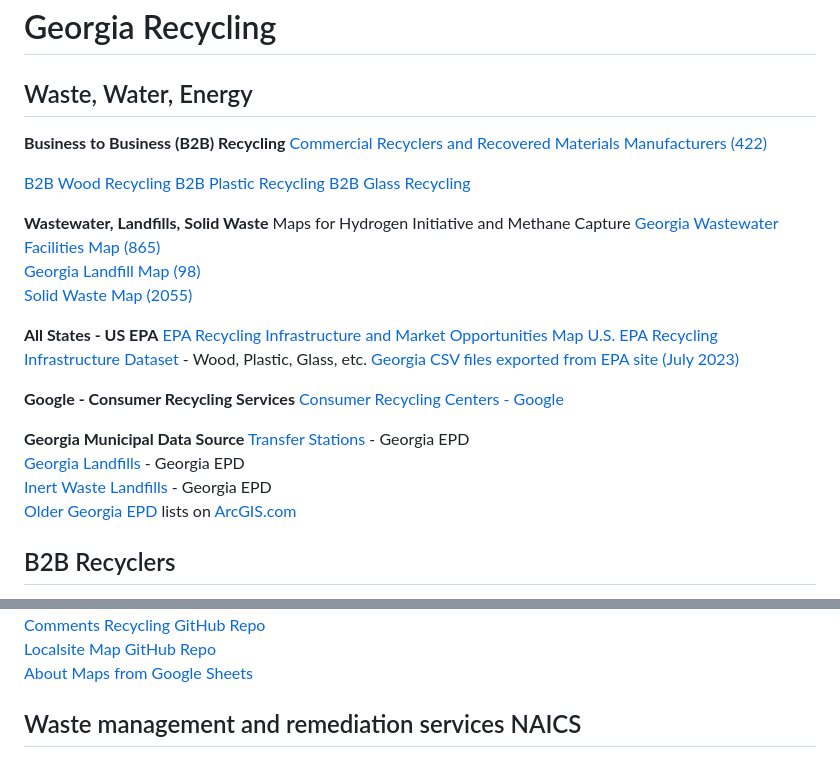
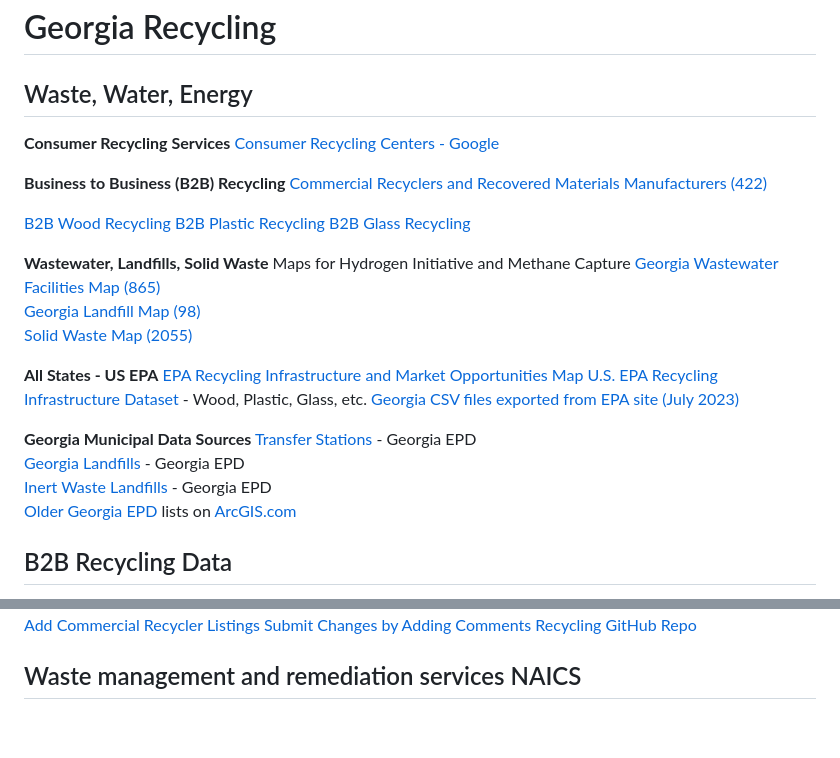
Before and after one commit to GeorgiaMap/recycling, a Markdown page: georgia/README.md, 2 parts joined by grey strips. Rendered like a GitHub page; blank space fills up the shorter version.

```diff
--- a/georgia/README.md
+++ b/georgia/README.md
@@ -24,6 +24,9 @@ Also lacks CHARM.  Far from comprehensive.
 Note: The main side categories are not in the B2B form.
 Instead, the sub-categories from the form are displayed under each main catergory.
 -->
+**Consumer Recycling Services**
+<a href="https://www.google.com/search?q=Recycling+near+me" target="_parent">Consumer Recycling Centers - Google</a>
+
 **Business to Business (B2B) Recycling**
 <a href="/localsite/map/#show=recyclers&state=GA" target="_parent">Commercial Recyclers and Recovered Materials Manufacturers (422)</a>
 
@@ -42,10 +45,7 @@ Maps for Hydrogen Initiative and Methane Capture
 <a href="https://epa.maps.arcgis.com/home/item.html?id=b738c9f0ece146a59e0fb22446189f52">U.S. EPA Recycling Infrastructure Dataset</a> - Wood, Plastic, Glass, etc.
 <a href="epa">Georgia CSV files exported from EPA site (July 2023)</a>
 
-**Google - Consumer Recycling Services**
-<a href="https://www.google.com/search?q=Recycling+near+me" target="_parent">Consumer Recycling Centers - Google</a>
-
-**Georgia Municipal Data Source**<!-- https://map.georgia.org -->
+**Georgia Municipal Data Sources**<!-- https://map.georgia.org -->
 [Transfer Stations](https://epd.georgia.gov/about-us/land-protection-branch/solid-waste/permitted-solid-waste-facilities) - Georgia EPD
 [Georgia Landfills](https://epd.georgia.gov/about-us/land-protection-branch/solid-waste/permitted-solid-waste-facilities) - Georgia EPD
 [Inert Waste Landfills](https://epd.georgia.gov/about-us/land-protection-branch/solid-waste/permitted-solid-waste-facilities) - Georgia EPD
@@ -63,5 +63,5 @@ Maps for Hydrogen Initiative and Methane Capture
 <div style="clear:both"></div>
 -->
 
-## B2B Recyclers
+## B2B Recycling Data
 
@@ -69,8 +68,6 @@ Maps for Hydrogen Initiative and Methane Capture
 <a href="https://map.georgia.org/recycling/" target="_parent" style="white-space: nowrap;">Add Commercial Recycler Listings</a>
 <a href="https://docs.google.com/spreadsheets/d/1YmfBPEFpfmaKmxcnxijPU8-esVkhaVBE1wLZqPNOKtY/edit?usp=sharing" target="google-recycling">Submit Changes by Adding Comments</a>
 <a href="https://github.com/georgiamap/recycling/" target="_parent">Recycling GitHub Repo</a>
-<a href="https://github.com/modelearth/localsite/" target="_parent">Localsite Map GitHub Repo</a>
-<a href="../../neighborhood/" target="_parent">About Maps from Google Sheets</a>
 
 ## Waste management and remediation services NAICS
 
```
Also changed, not shown: other parts of georgia/README.md (+0 -1 lines).
